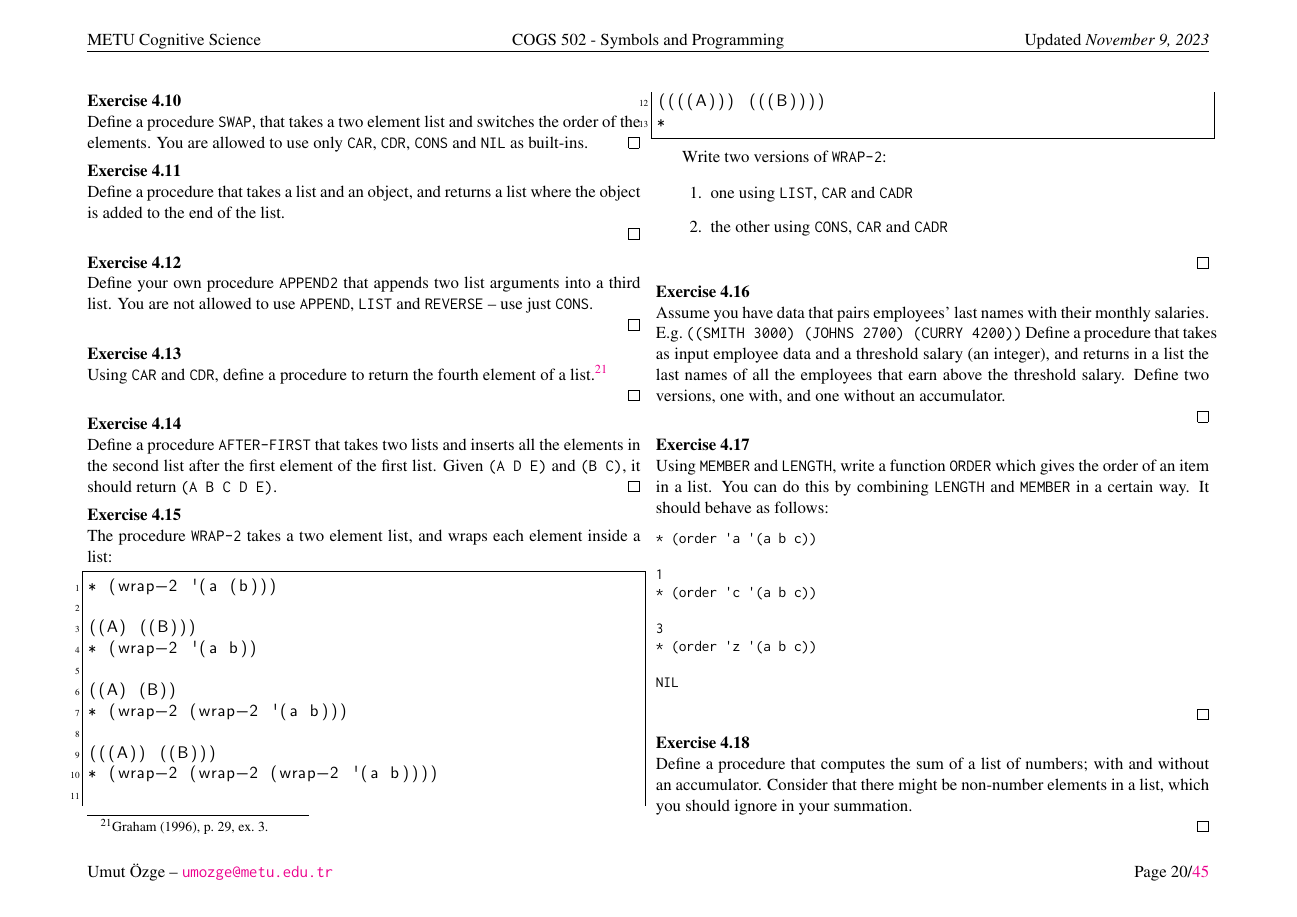
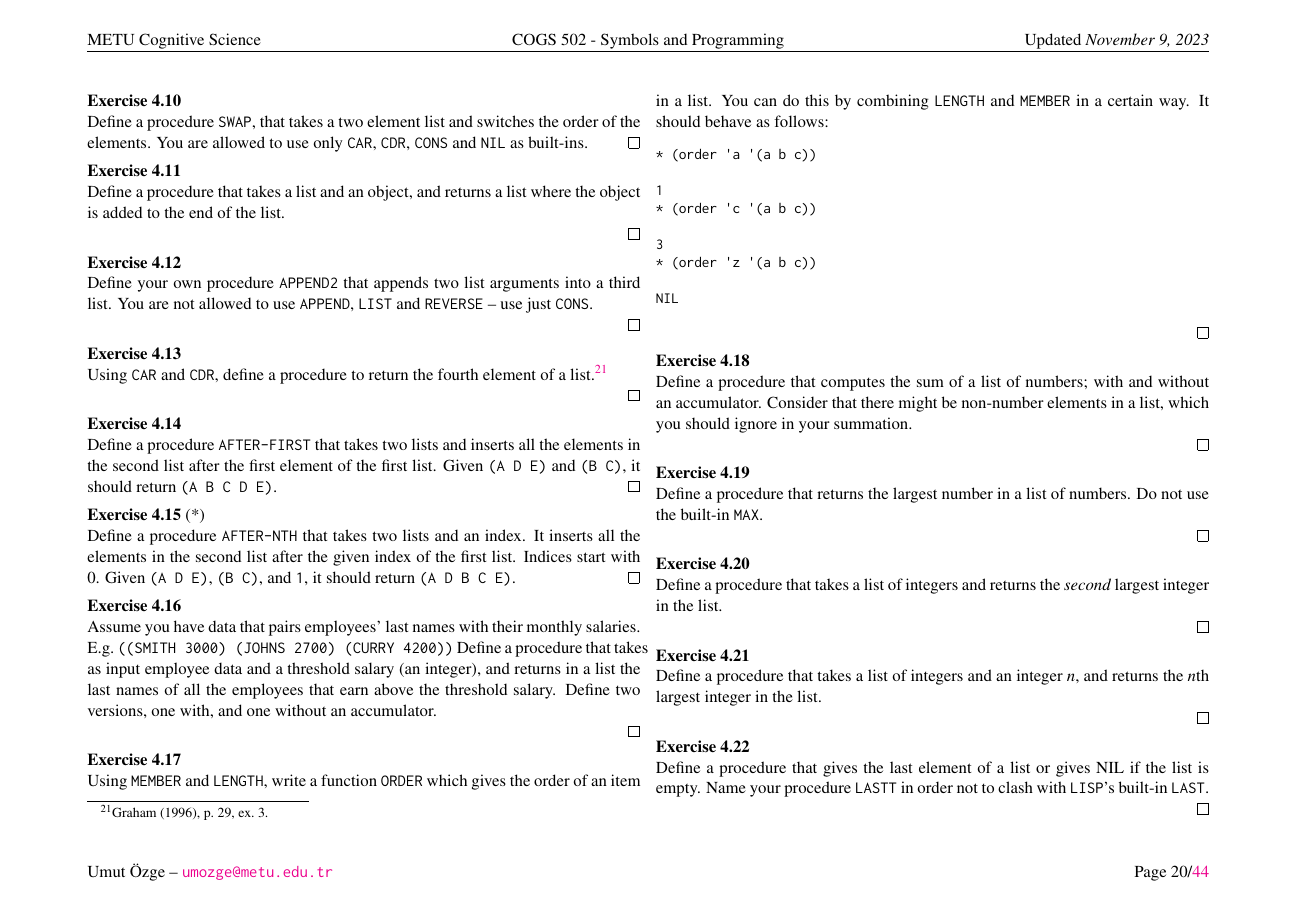
Before and after one commit to umutozge/symbols-and-programming, a LaTeX document (notes/cogs502-lecture-notes.tex): page 20 of 45 before the commit and page 20 of 44 after it. Compiled offline with pdfLaTeX; a LaTeX package or settings file that is missing is left out.

Commit message:
Nov 13 content

```diff
--- a/notes/cogs502-lecture-notes.tex
+++ b/notes/cogs502-lecture-notes.tex
@@ -1397,53 +1397,13 @@ Define a procedure \Verb+AFTER-FIRST+ that takes two lists and inserts all the e
 \qed
 \end{uexercise}
 
-\begin{uexercise}
-The procedure \Verb+WRAP-2+ takes a two element list, and wraps each element inside a list:
-
-\begin{lispcode}
-* (wrap-2 '(a (b)))
-
-((A) ((B)))
-* (wrap-2 '(a b))
-
-((A) (B))
-* (wrap-2 (wrap-2 '(a b)))
-
-(((A)) ((B)))
-* (wrap-2 (wrap-2 (wrap-2 '(a b))))
-
-((((A))) (((B))))
-*
-\end{lispcode}
-
-Write two versions of \Verb+WRAP-2+:
-
-\begin{enumerate}
-\item one using \Verb+LIST+, \Verb+CAR+ and \Verb+CADR+
-\item the other using \Verb+CONS+, \Verb+CAR+ and \Verb+CADR+
-\end{enumerate}
-
-\qed
-\end{uexercise}
-
-
-% \begin{uexercise}
-% The built-in \Verb+MEMBER+ takes and object and a list and checks whether the  object appears in the list or not; discover how it works. Using \Verb+MEMBER+, define  a function \Verb+MY-MEMBER+ that behaves as follows:
-%
-% {\small
-% \begin{Verbatim}
-% * (my-member 'b '(a b c))
-%
-% (B IS A MEMBER OF (A B C))
-% * (my-member 'z '(a b c))
-%
-% (Z IS NOT A MEMBER OF (A B C))
-% *
-% \end{Verbatim}
-% }
-%
-% \qed
-% \end{uexercise}
+\begin{uexercise}[*]
+Define a procedure \Verb+AFTER-NTH+ that takes two lists and an index.
+It inserts all the elements in the second list after the given index
+of the first list. Indices start with 0. Given \Verb+(A D E)+,
+\Verb+(B C)+,  and \code{1}, it should return \Verb+(A D B C E)+.
+\qed
+\end{uexercise}
 
 \begin{uexercise}
 Assume you have data that pairs employees' last names with their
```
Also changed, not shown: README.md, notes/cogs502-lecture-notes.pdf, notes/cogs502-lecture-notes.tex (2 more changed lines).
